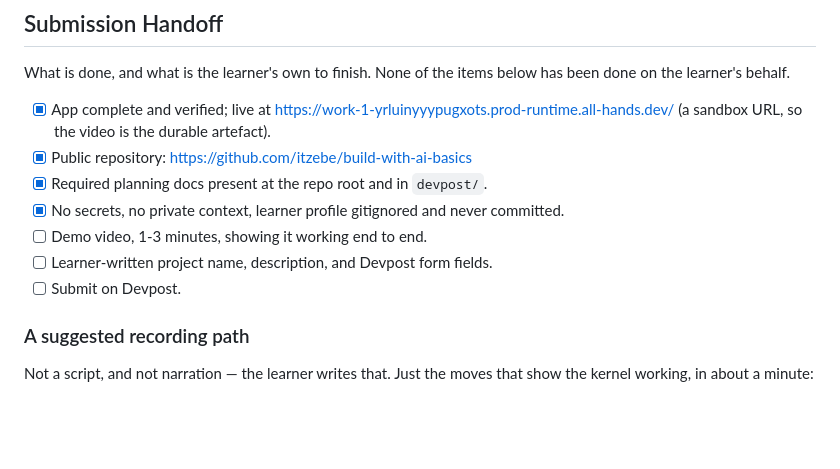
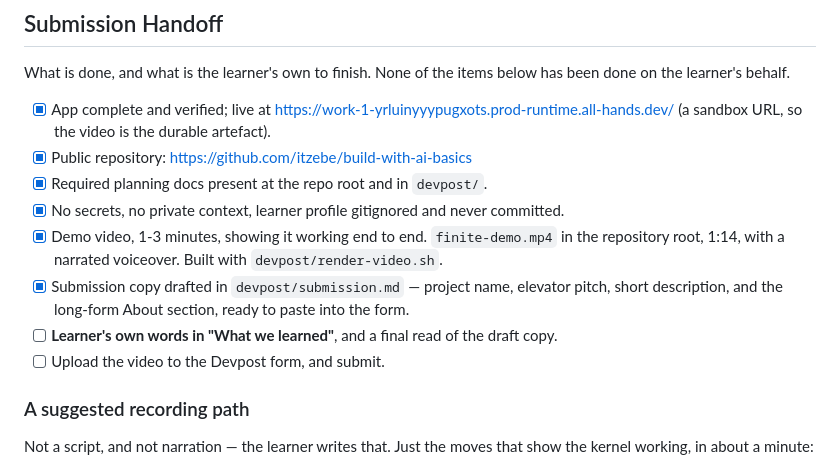
Before and after one commit to itzebe/build-with-ai-basics, a Markdown page: devpost/checklist.md, the part around the change. GitHub-like rendering; blank space fills up the shorter version.

```diff
--- a/devpost/checklist.md
+++ b/devpost/checklist.md
@@ -160,9 +160,12 @@ done on the learner's behalf.
 - [x] Public repository: https://github.com/itzebe/build-with-ai-basics
 - [x] Required planning docs present at the repo root and in `devpost/`.
 - [x] No secrets, no private context, learner profile gitignored and never committed.
-- [ ] Demo video, 1-3 minutes, showing it working end to end.
-- [ ] Learner-written project name, description, and Devpost form fields.
-- [ ] Submit on Devpost.
+- [x] Demo video, 1-3 minutes, showing it working end to end. `finite-demo.mp4` in the
+      repository root, 1:14, with a narrated voiceover. Built with `devpost/render-video.sh`.
+- [x] Submission copy drafted in `devpost/submission.md` — project name, elevator pitch,
+      short description, and the long-form About section, ready to paste into the form.
+- [ ] **Learner's own words in "What we learned"**, and a final read of the draft copy.
+- [ ] Upload the video to the Devpost form, and submit.
 
 ### A suggested recording path
 
```
Also changed, not shown: devpost/submission.md (added, +215 -0 lines).
